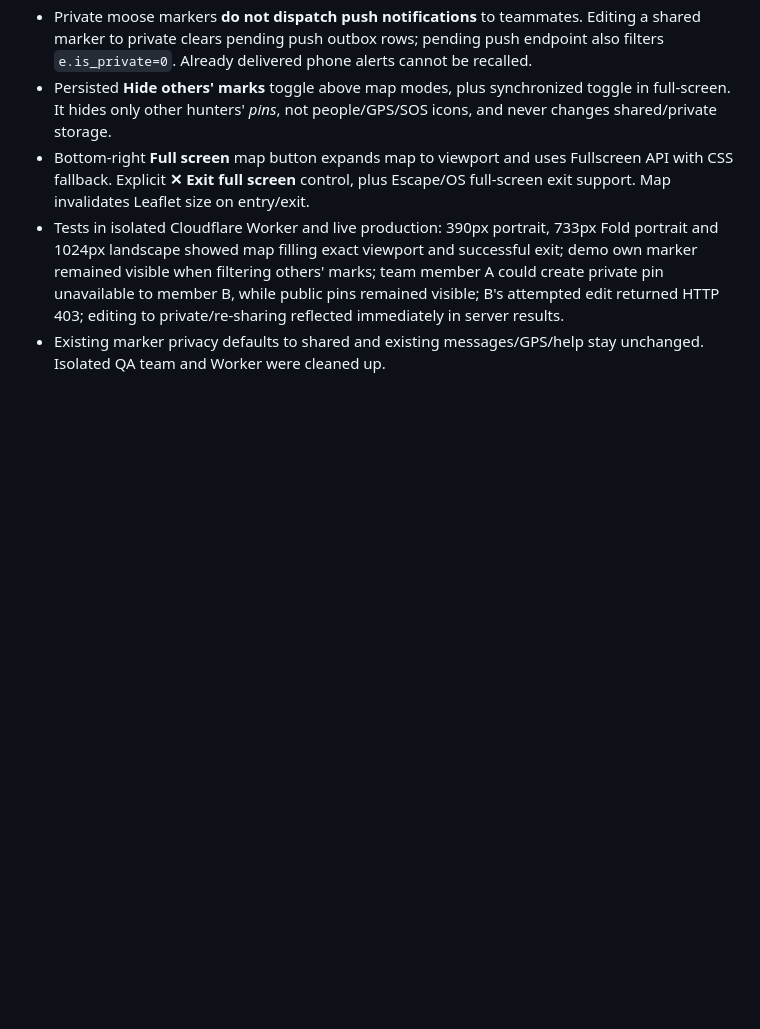
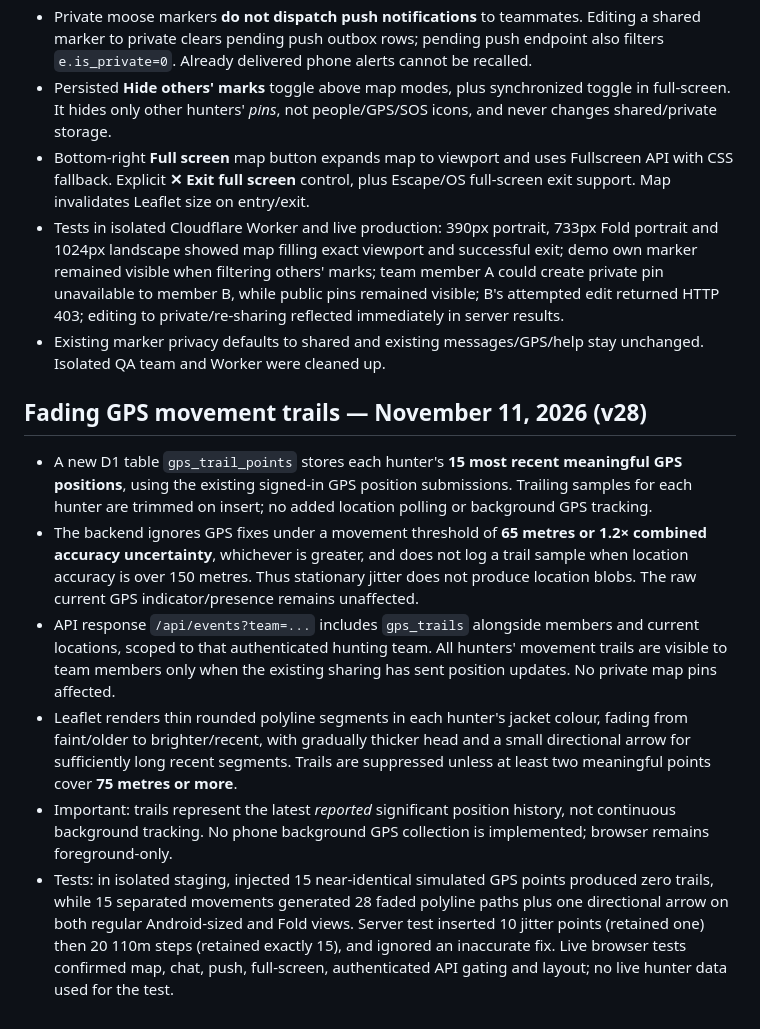
Before and after one commit to northstarventuresca-livebridge/northstarventures, a Markdown page: spectra-fieldlink/README.md, the part around the change. Rendered like a GitHub page; blank space fills up the shorter version.

Commit message:
Document 15-point GPS movement history and fading Leaflet trails

```diff
--- a/spectra-fieldlink/README.md
+++ b/spectra-fieldlink/README.md
@@ -92,3 +92,11 @@
 - Bottom-right **Full screen** map button expands map to viewport and uses Fullscreen API with CSS fallback. Explicit **✕ Exit full screen** control, plus Escape/OS full-screen exit support. Map invalidates Leaflet size on entry/exit.
 - Tests in isolated Cloudflare Worker and live production: 390px portrait, 733px Fold portrait and 1024px landscape showed map filling exact viewport and successful exit; demo own marker remained visible when filtering others' marks; team member A could create private pin unavailable to member B, while public pins remained visible; B's attempted edit returned HTTP 403; editing to private/re-sharing reflected immediately in server results.
 - Existing marker privacy defaults to shared and existing messages/GPS/help stay unchanged. Isolated QA team and Worker were cleaned up.
+
+## Fading GPS movement trails — November 11, 2026 (v28)
+- A new D1 table `gps_trail_points` stores each hunter's **15 most recent meaningful GPS positions**, using the existing signed-in GPS position submissions. Trailing samples for each hunter are trimmed on insert; no added location polling or background GPS tracking.
+- The backend ignores GPS fixes under a movement threshold of **65 metres or 1.2× combined accuracy uncertainty**, whichever is greater, and does not log a trail sample when location accuracy is over 150 metres. Thus stationary jitter does not produce location blobs. The raw current GPS indicator/presence remains unaffected.
+- API response `/api/events?team=...` includes `gps_trails` alongside members and current locations, scoped to that authenticated hunting team. All hunters' movement trails are visible to team members only when the existing sharing has sent position updates. No private map pins affected.
+- Leaflet renders thin rounded polyline segments in each hunter's jacket colour, fading from faint/older to brighter/recent, with gradually thicker head and a small directional arrow for sufficiently long recent segments. Trails are suppressed unless at least two meaningful points cover **75 metres or more**.
+- Important: trails represent the latest *reported* significant position history, not continuous background tracking. No phone background GPS collection is implemented; browser remains foreground-only.
+- Tests: in isolated staging, injected 15 near-identical simulated GPS points produced zero trails, while 15 separated movements generated 28 faded polyline paths plus one directional arrow on both regular Android-sized and Fold views. Server test inserted 10 jitter points (retained one) then 20 110m steps (retained exactly 15), and ignored an inaccurate fix. Live browser tests confirmed map, chat, push, full-screen, authenticated API gating and layout; no live hunter data used for the test.
```
